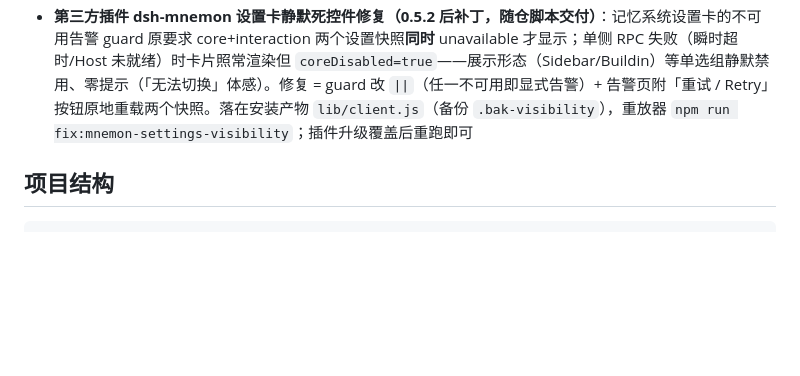
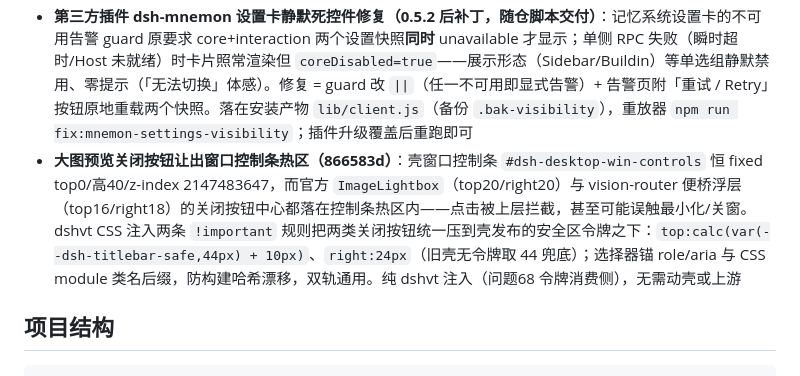
Before and after one commit to Suife-yuanxing/dsh-desktop, a Markdown page: README.md, the part around the change. GitHub-like rendering; blank space fills up the shorter version.

Commit message:
docs(readme): note the lightbox close-button safe-area fix

```diff
--- a/README.md
+++ b/README.md
@@ -148,6 +148,7 @@ DSH 版本锁定机制：
   回归锁：`npm run verify:runtime` 新增两条断言（PORTABLE 锚点先于 dev `__dirname` 命中夹具；env 覆盖一切锚点）。
 - **第三方插件 dsh-vision-router 图片预览修复**：该插件的 presentation boundary 垫片为 rc.8+ 自带一份 `PresentedImage`/`ImageGallery`（官方 rc.8 起不再导出 attachment React 实现），其「查看原图」浮层以 `position:fixed` **就地**渲染在消息流里，被祖先的 `content-visibility:auto`/`contain:paint` 困在单条消息的盒子内——点击模型图片后全屏遮罩只盖一条消息、大图从盒中溢出（表现为显示异常）。修复 = 浮层改经 `ReactDOM.createPortal(document.body)` 挂载（与官方 `ImageLightbox` 同法）。该插件为市场安装（非工作区源码），修复直接落在安装产物 `~/.dsh/profiles/web/node_modules/dsh-vision-router/lib/client-presentation-boundary-main.js`（原文件备份 `.bak-portal`），并配幂等重放器：**插件市场/self-update 覆盖安装后跑 `npm run fix:vision-router-portal` 重打**（锚点不匹配即上游改版，脚本拒改报错）
 - **第三方插件 dsh-mnemon 设置卡静默死控件修复（0.5.2 后补丁，随仓脚本交付）**：记忆系统设置卡的不可用告警 guard 原要求 core+interaction 两个设置快照**同时** unavailable 才显示；单侧 RPC 失败（瞬时超时/Host 未就绪）时卡片照常渲染但 `coreDisabled=true`——展示形态（Sidebar/Buildin）等单选组静默禁用、零提示（「无法切换」体感）。修复 = guard 改 `||`（任一不可用即显式告警）+ 告警页附「重试 / Retry」按钮原地重载两个快照。落在安装产物 `lib/client.js`（备份 `.bak-visibility`），重放器 `npm run fix:mnemon-settings-visibility`；插件升级覆盖后重跑即可
+- **大图预览关闭按钮让出窗口控制条热区（866583d）**：壳窗口控制条 `#dsh-desktop-win-controls` 恒 fixed top0/高40/z-index 2147483647，而官方 `ImageLightbox`（top20/right20）与 vision-router 便桥浮层（top16/right18）的关闭按钮中心都落在控制条热区内——点击被上层拦截，甚至可能误触最小化/关窗。dshvt CSS 注入两条 `!important` 规则把两类关闭按钮统一压到壳发布的安全区令牌之下：`top:calc(var(--dsh-titlebar-safe,44px) + 10px)`、`right:24px`（旧壳无令牌取 44 兜底）；选择器锚 role/aria 与 CSS module 类名后缀，防构建哈希漂移，双轨通用。纯 dshvt 注入（问题68 令牌消费侧），无需动壳或上游
 
 ## 项目结构
 
```
